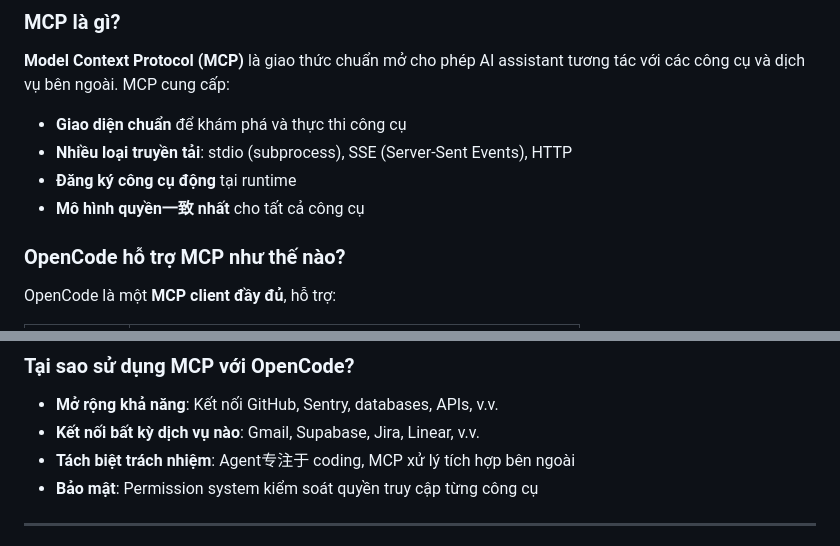
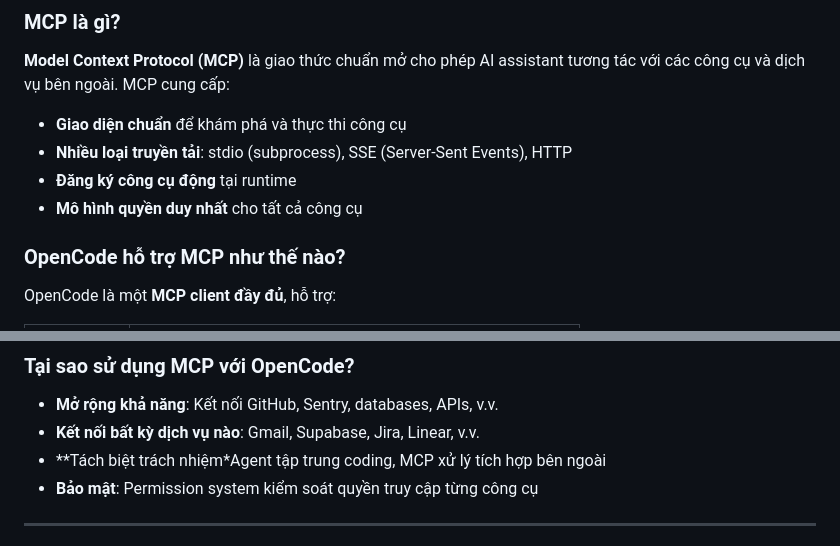
Before and after one commit to PhDLeToanThang/ai-ml-dl, a Markdown page: KNIMEBI_AionUI_OC_OD/OpenCode_MCP_Servers.md, 2 parts joined by grey strips. GitHub-like rendering.

```diff
--- a/KNIMEBI_AionUI_OC_OD/OpenCode_MCP_Servers.md
+++ b/KNIMEBI_AionUI_OC_OD/OpenCode_MCP_Servers.md
@@ -30,7 +30,7 @@
 - **Giao diện chuẩn** để khám phá và thực thi công cụ
 - **Nhiều loại truyền tải**: stdio (subprocess), SSE (Server-Sent Events), HTTP
 - **Đăng ký công cụ động** tại runtime
-- **Mô hình quyền一致 nhất** cho tất cả công cụ
+- **Mô hình quyền duy nhất** cho tất cả công cụ
 
 ### OpenCode hỗ trợ MCP như thế nào?
 
@@ -49,7 +49,7 @@ OpenCode là một **MCP client đầy đủ**, hỗ trợ:
 
 - **Mở rộng khả năng**: Kết nối GitHub, Sentry, databases, APIs, v.v.
 - **Kết nối bất kỳ dịch vụ nào**: Gmail, Supabase, Jira, Linear, v.v.
-- **Tách biệt trách nhiệm**: Agent专注于 coding, MCP xử lý tích hợp bên ngoài
+- **Tách biệt trách nhiệm*Agent tập trung coding, MCP xử lý tích hợp bên ngoài
 - **Bảo mật**: Permission system kiểm soát quyền truy cập từng công cụ
 
 ---
```
Also changed, not shown: other parts of KNIMEBI_AionUI_OC_OD/OpenCode_MCP_Servers.md (+1 -1 lines).
